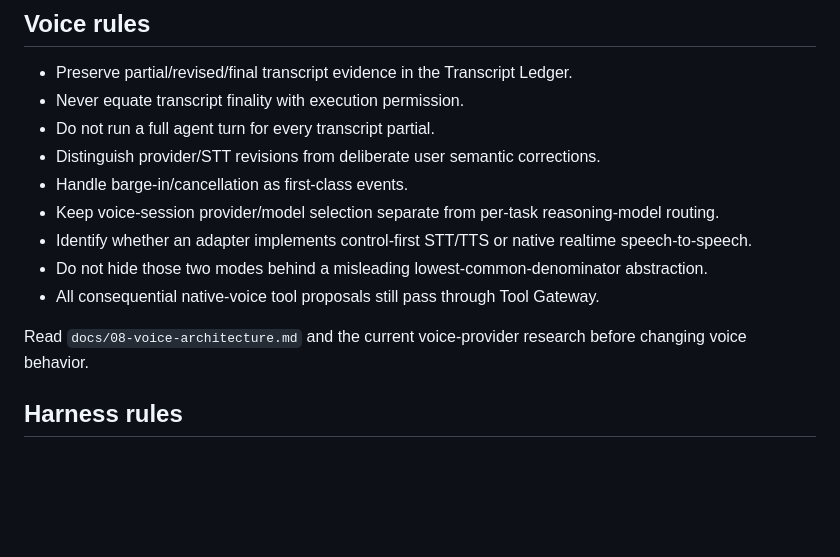
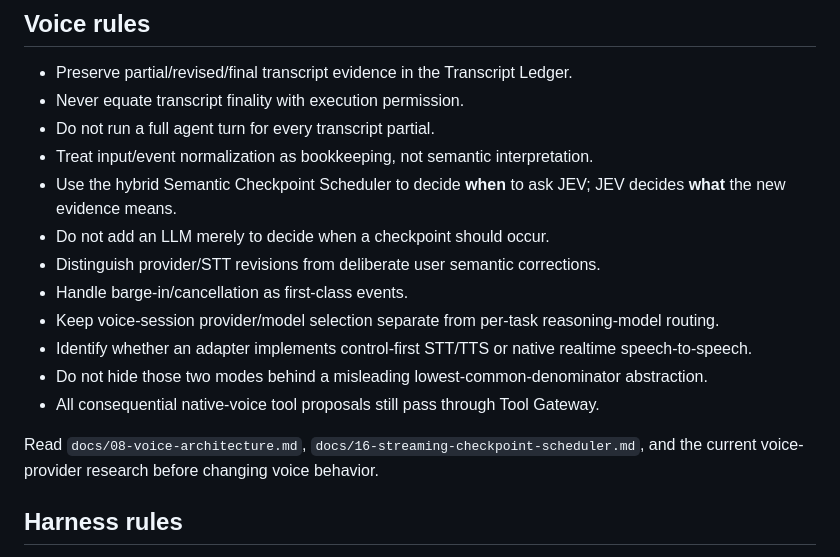
Before and after one commit to HariharanS/jevpoc, a Markdown page: AGENTS.md, the part around the change. Rendered like a GitHub page; blank space fills up the shorter version.

Commit message:
docs: add checkpoint scheduler rules for coding agents

```diff
--- a/AGENTS.md
+++ b/AGENTS.md
@@ -83,6 +83,9 @@ Read `docs/11-jev-request-modeling.md` before changing this behavior.
 - Preserve partial/revised/final transcript evidence in the Transcript Ledger.
 - Never equate transcript finality with execution permission.
 - Do not run a full agent turn for every transcript partial.
+- Treat input/event normalization as bookkeeping, not semantic interpretation.
+- Use the hybrid Semantic Checkpoint Scheduler to decide **when** to ask JEV; JEV decides **what** the new evidence means.
+- Do not add an LLM merely to decide when a checkpoint should occur.
 - Distinguish provider/STT revisions from deliberate user semantic corrections.
 - Handle barge-in/cancellation as first-class events.
 - Keep voice-session provider/model selection separate from per-task reasoning-model routing.
@@ -90,7 +93,7 @@ Read `docs/11-jev-request-modeling.md` before changing this behavior.
 - Do not hide those two modes behind a misleading lowest-common-denominator abstraction.
 - All consequential native-voice tool proposals still pass through Tool Gateway.
 
-Read `docs/08-voice-architecture.md` and the current voice-provider research before changing voice behavior.
+Read `docs/08-voice-architecture.md`, `docs/16-streaming-checkpoint-scheduler.md`, and the current voice-provider research before changing voice behavior.
 
 ## Harness rules
 
```
